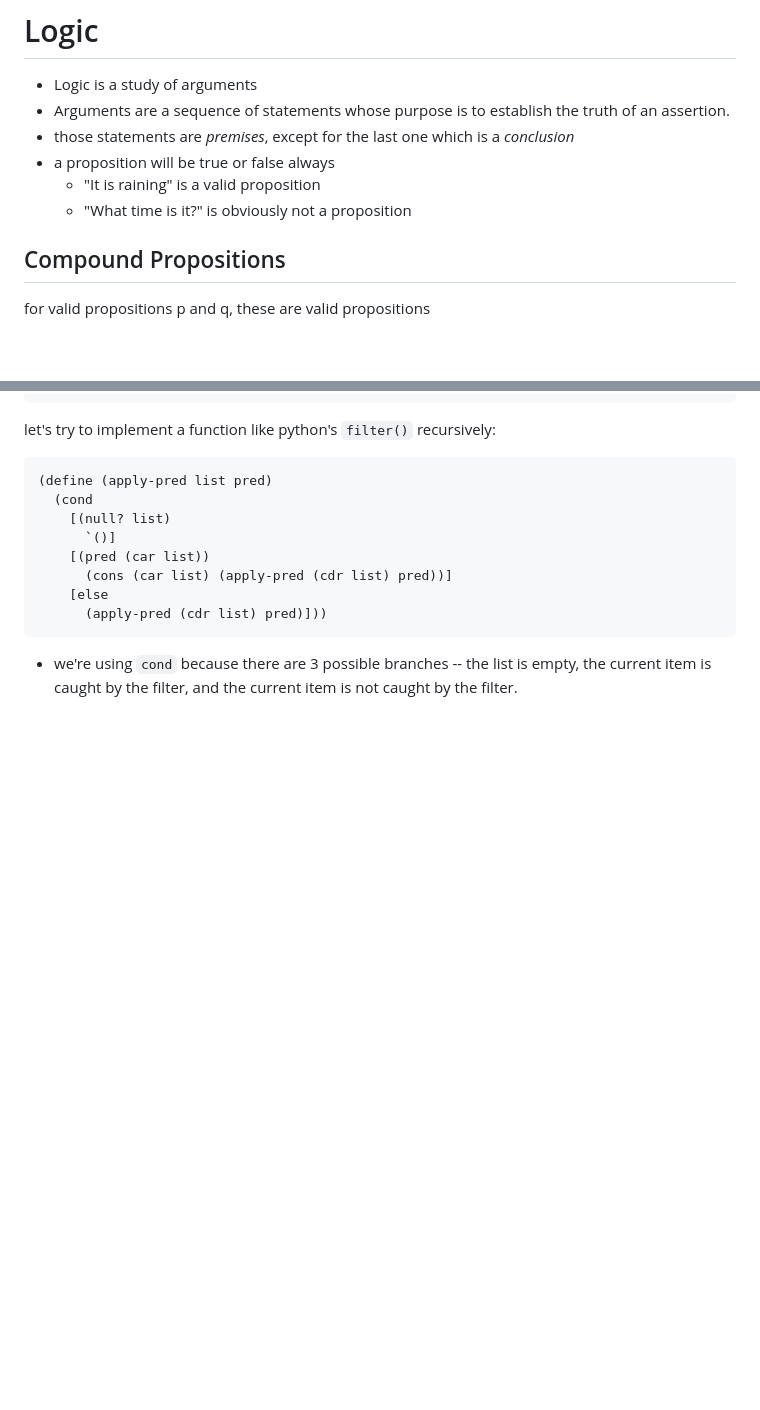
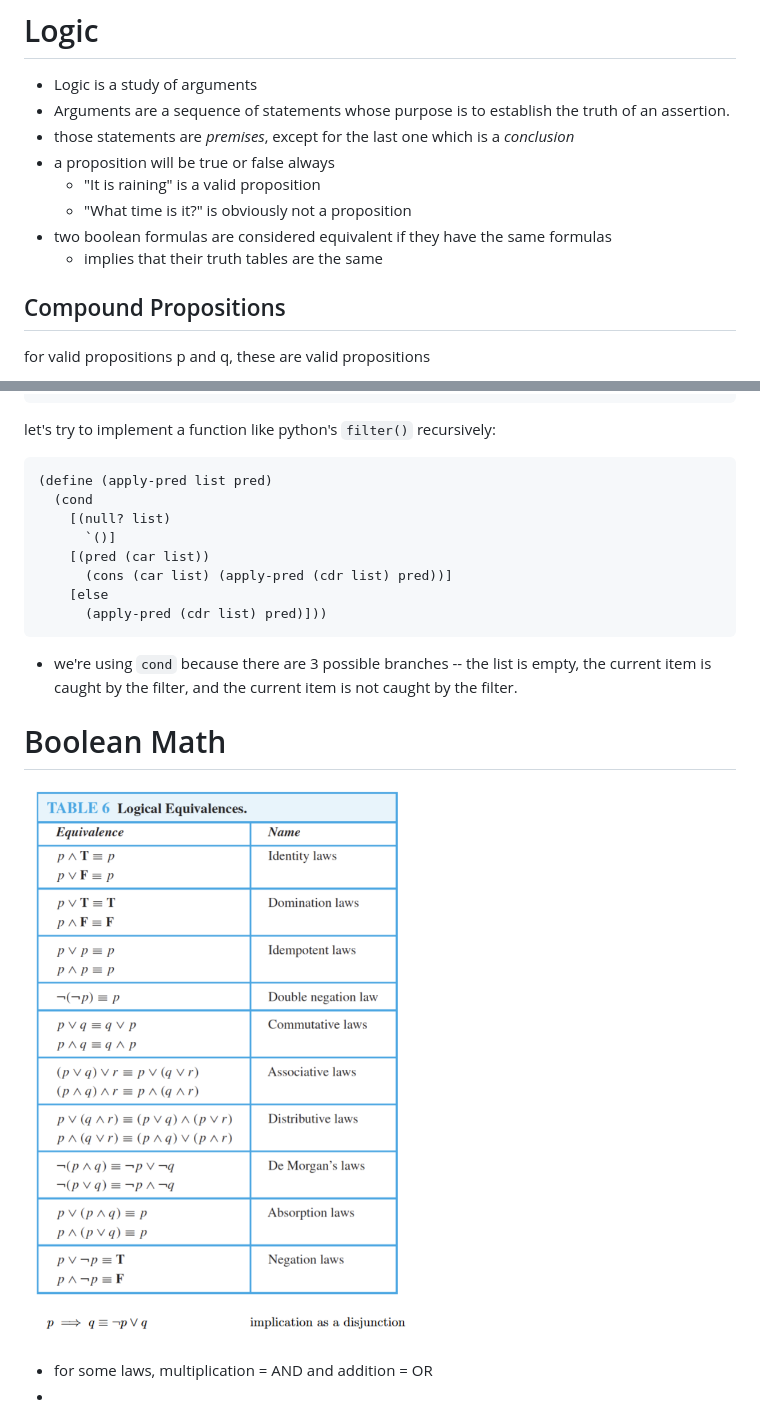
Before and after one commit to hotelcurtains/CS135, a Markdown page: notes/class notes.md, 2 parts joined by grey strips. Rendered like a GitHub page; pictures changed too: notes/logical equivalences.png (added); blank space fills up the shorter version.

Commit message:
1-25

````diff
--- a/class notes.md
+++ b/notes/class notes.md
@@ -173,6 +173,8 @@ the lists point to different memory locations, but their elements are equal.
 - a proposition will be true or false always
   - "It is raining" is a valid proposition
   - "What time is it?" is obviously not a proposition
+- two boolean formulas are considered equivalent if they have the same formulas
+  - implies that their truth tables are the same
 
 ## Compound Propositions
 for valid propositions p and q, these are valid propositions
@@ -232,3 +234,8 @@ let's try to implement a function like python's `filter()` recursively:
       (apply-pred (cdr list) pred)]))
 ```
 - we're using `cond` because there are 3 possible branches -- the list is empty, the current item is caught by the filter, and the current item is not caught by the filter.
+
+# Boolean Math
+![Table 6 logical equivalences](<logical equivalences.png>)
+- for some laws, multiplication = AND and addition = OR
+-
````
Also changed, not shown: notes/image-1.png (renamed from zybooks/image-1.png), notes/image-2.png (renamed from zybooks/image-2.png), notes/image-3.png (renamed from zybooks/image-3.png), notes/image-4.png (renamed from zybooks/image-4.png), notes/image.png (renamed from zybooks/image.png), notes/zybooks notes.md (renamed from zybooks/zybooks notes.md).
